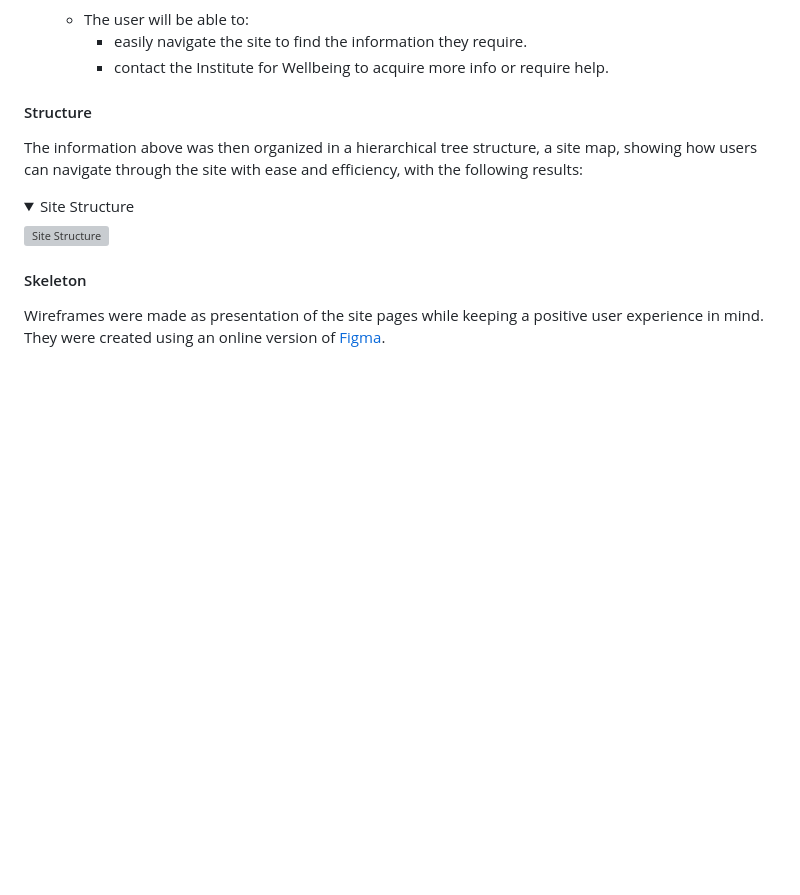
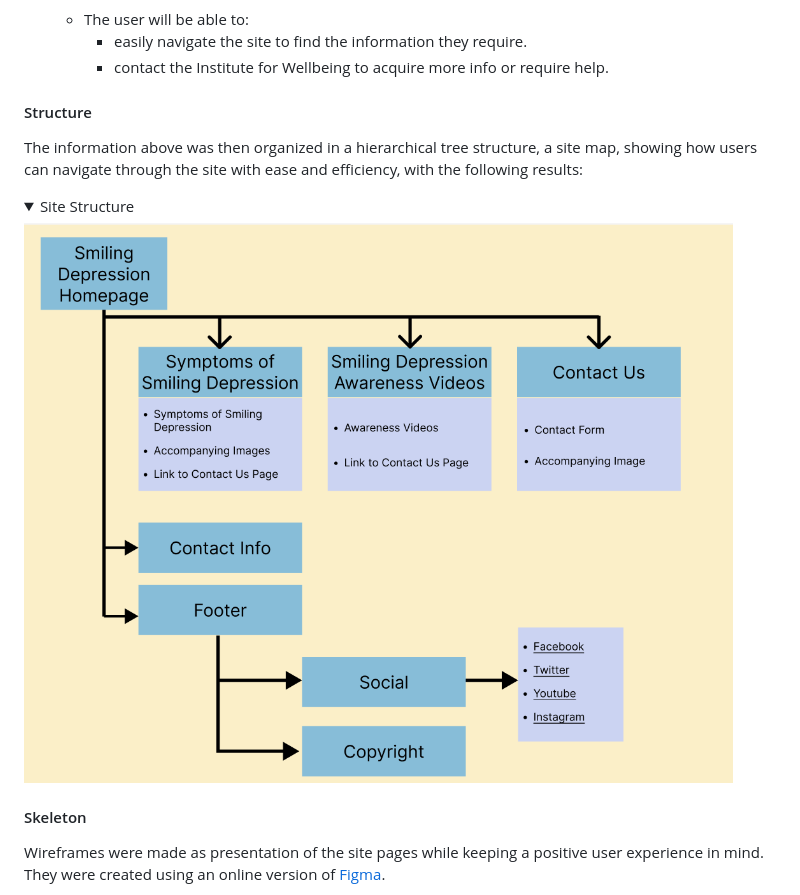
Before and after one commit to tomdu3/CI-project-1, a Markdown page: README.md, the part around the change printed below. Rendered like a GitHub page; pictures changed too: assets/readme_images/structure.png (added); folded sections open; blank space fills up the shorter version; grey boxes are pictures that could not be loaded.

```diff
--- a/README.md
+++ b/README.md
@@ -133,7 +133,7 @@ The information above was then organized in a hierarchical tree structure, a sit
 <details>
 <summary>Site Structure</summary>
 
-![Site Structure](assets/readme_images/site_structure.png)
+![Site Structure](assets/readme_images/structure.png)
 
 </details>
 
```
Also changed, not shown: other parts of README.md (+12 -1 lines).
